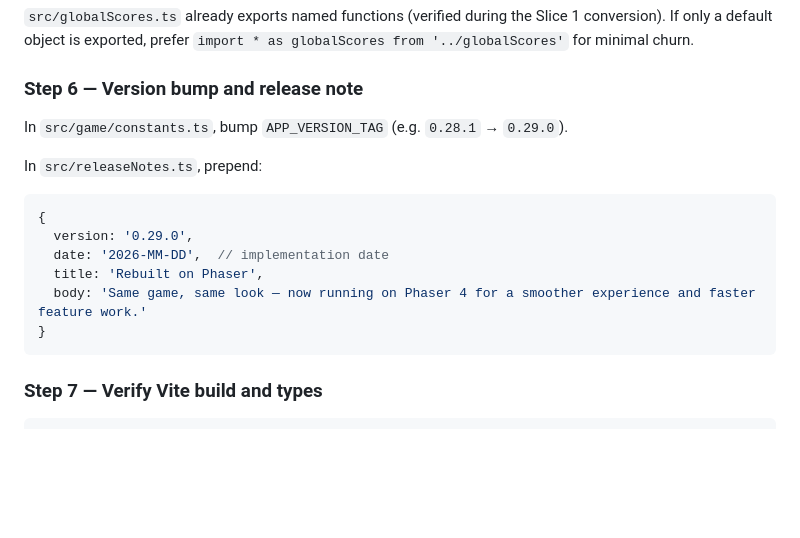
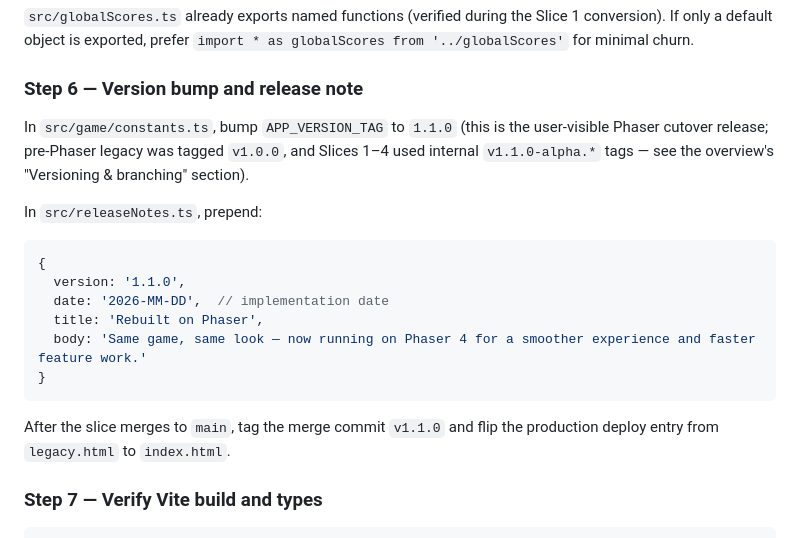
Before and after one commit to MaxRickettsUy/shoveltoss-game, a Markdown page: plans/phaser-migration/phaser-migration-slice-5-cutover.md, the part around the change. GitHub-like rendering; blank space fills up the shorter version.

````diff
--- a/plans/phaser-migration/phaser-migration-slice-5-cutover.md
+++ b/plans/phaser-migration/phaser-migration-slice-5-cutover.md
@@ -106,18 +106,20 @@ const matches = await listMatchesForPlayer(name);
 
 ### Step 6 — Version bump and release note
 
-In `src/game/constants.ts`, bump `APP_VERSION_TAG` (e.g. `0.28.1` → `0.29.0`).
+In `src/game/constants.ts`, bump `APP_VERSION_TAG` to `1.1.0` (this is the user-visible Phaser cutover release; pre-Phaser legacy was tagged `v1.0.0`, and Slices 1–4 used internal `v1.1.0-alpha.*` tags — see the overview's "Versioning & branching" section).
 
 In `src/releaseNotes.ts`, prepend:
 
-```js
+```ts
 {
-  version: '0.29.0',
+  version: '1.1.0',
   date: '2026-MM-DD',  // implementation date
   title: 'Rebuilt on Phaser',
   body: 'Same game, same look — now running on Phaser 4 for a smoother experience and faster feature work.'
 }
 ```
+
+After the slice merges to `main`, tag the merge commit `v1.1.0` and flip the production deploy entry from `legacy.html` to `index.html`.
 
 ### Step 7 — Verify Vite build and types
 
````
Also changed, not shown: plans/phaser-migration/phaser-migration-overview.md (+8 -0 lines).
